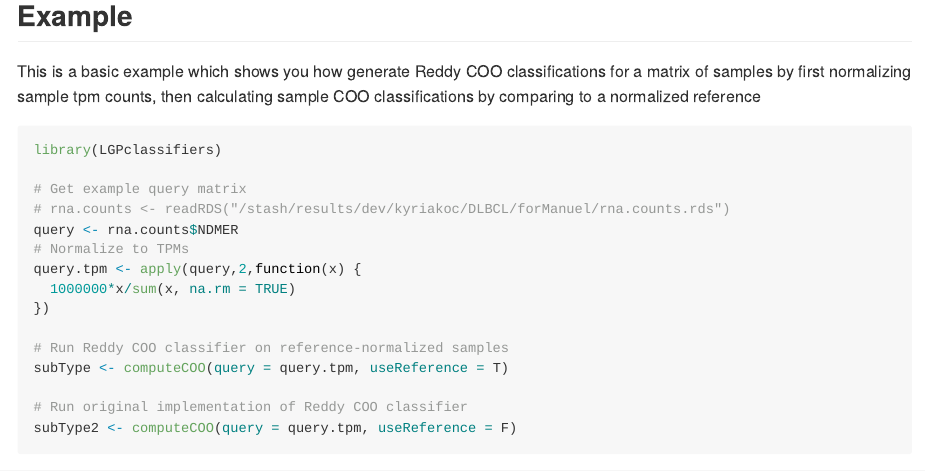
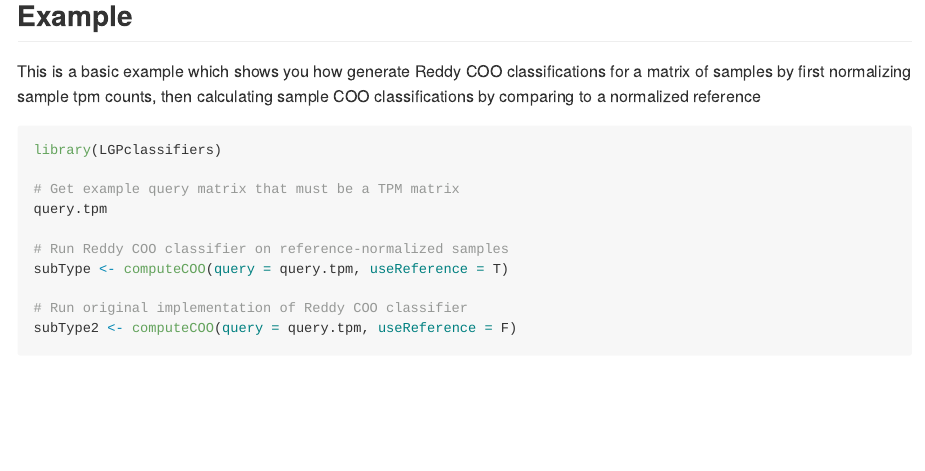
Before and after one commit to kyriakopou/LGPclassifiers, an R Markdown document (README.Rmd): the page in a window 1100 px wide, from 580 px down. Rendered offline with R 4.5, knitr and Pandoc, with nearby package versions.

Commit message:
Pushed from Domino: https://domino.web.bms.com/workspace/ugidosgm/LGPclassifiers?executionId=6544d29dfff137545b8b4580

````diff
--- a/README.Rmd
+++ b/README.Rmd
@@ -48,13 +48,8 @@ This is a basic example which shows you how generate Reddy COO classifications f
 ```{r example, eval=FALSE}
 library(LGPclassifiers)
 
-# Get example query matrix
-# rna.counts <- readRDS("/stash/results/dev/kyriakoc/DLBCL/forManuel/rna.counts.rds")
-query <- rna.counts$NDMER
-# Normalize to TPMs
-query.tpm <- apply(query,2,function(x) {
-  1000000*x/sum(x, na.rm = TRUE)
-})
+# Get example query matrix that must be a TPM matrix
+query.tpm
 
 # Run Reddy COO classifier on reference-normalized samples
 subType <- computeCOO(query = query.tpm, useReference = T)
````
